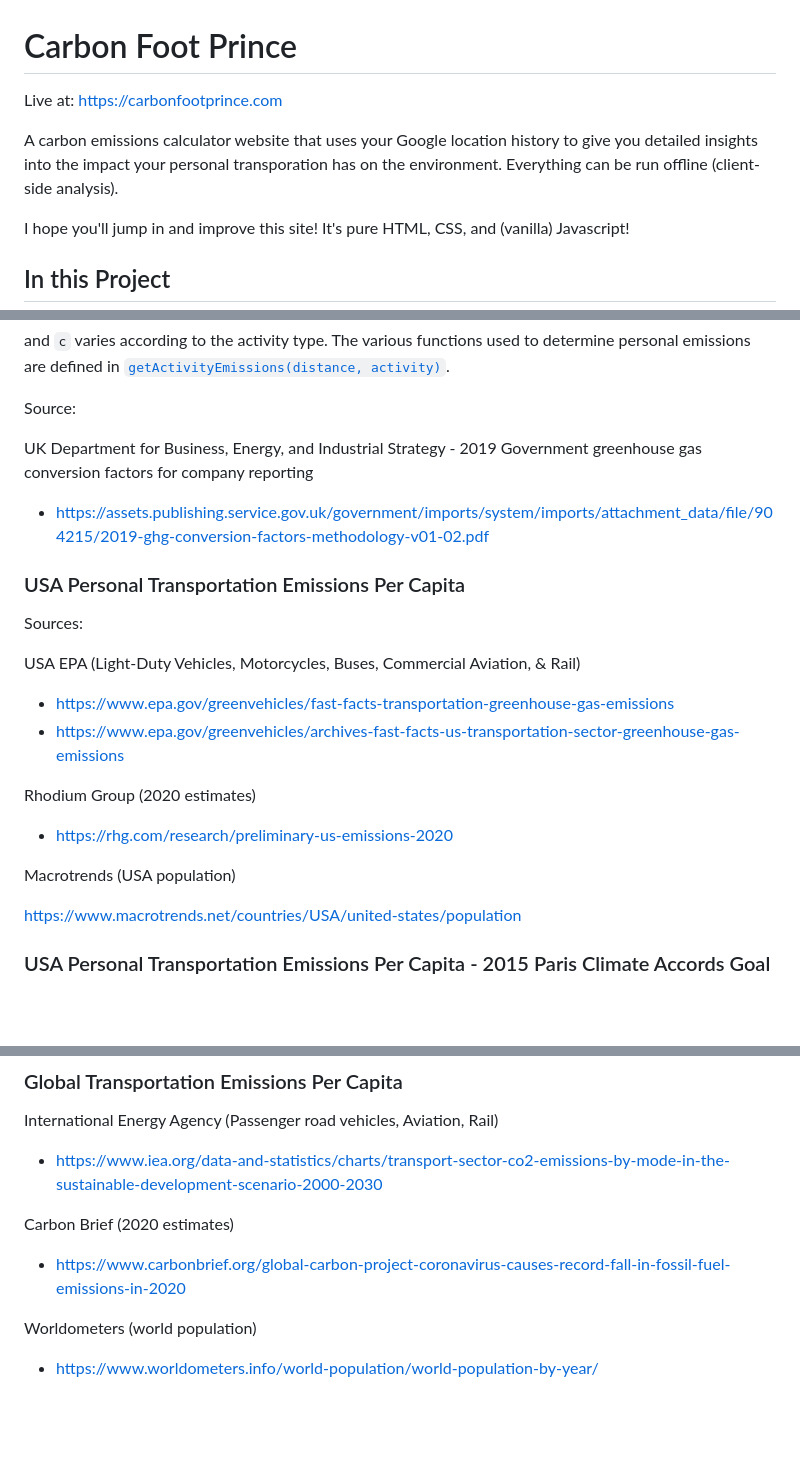
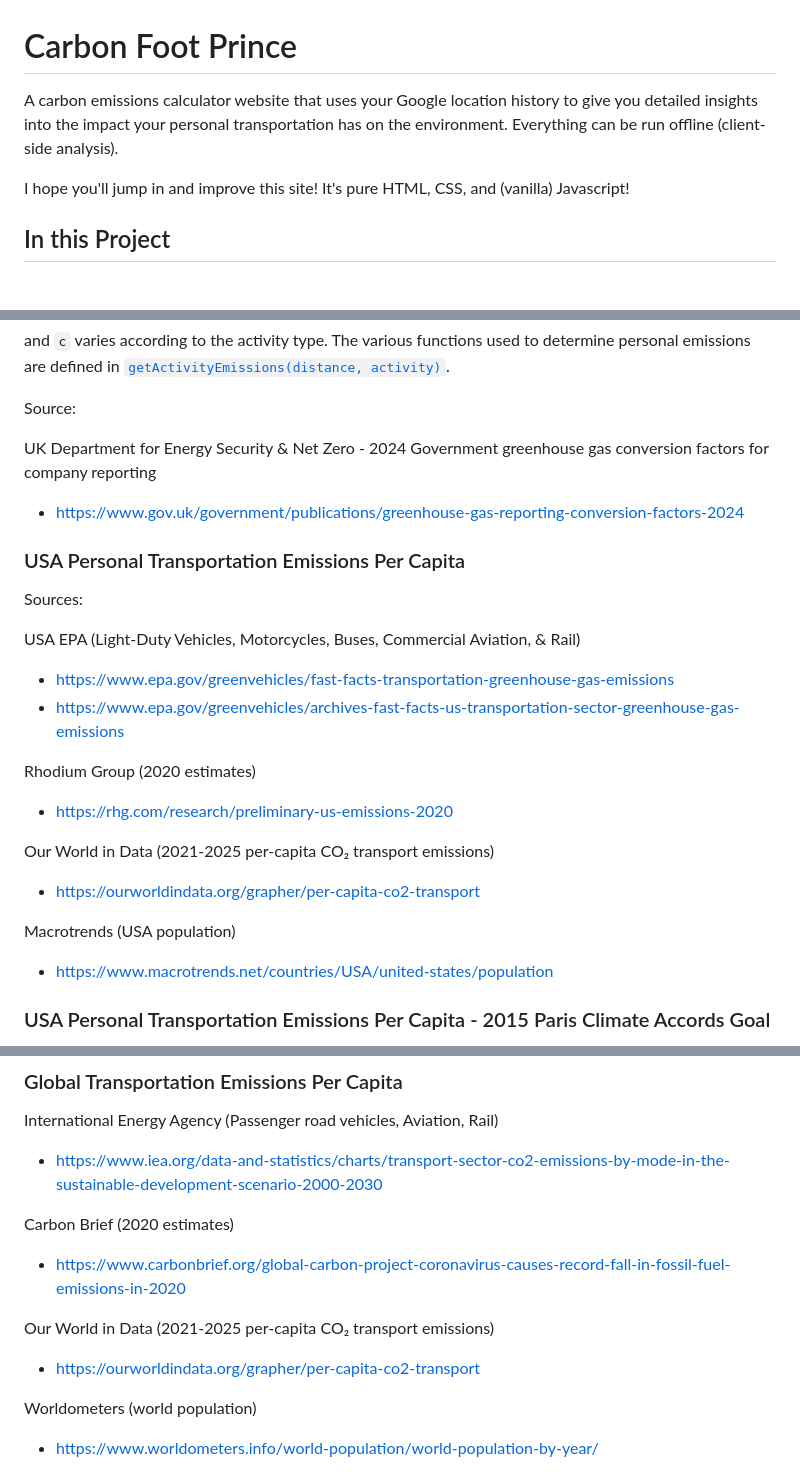
Before and after one commit to danksky/carbon-foot-prince, a Markdown page: README.md, 3 parts joined by grey strips. Drawn GitHub-style; blank space fills up the shorter version.

```diff
--- a/README.md
+++ b/README.md
@@ -1,8 +1,6 @@
 # Carbon Foot Prince
 
-Live at: https://carbonfootprince.com
-
-A carbon emissions calculator website that uses your Google location history to give you detailed insights into the impact your personal transporation has on the environment. Everything can be run offline (client-side analysis).
+A carbon emissions calculator website that uses your Google location history to give you detailed insights into the impact your personal transportation has on the environment. Everything can be run offline (client-side analysis).
 
 I hope you'll jump in and improve this site! It's pure HTML, CSS, and (vanilla) Javascript!
 
@@ -68,9 +66,9 @@ and `c` varies according to the activity type. The various functions used to det
 
 Source:
 
-UK Department for Business, Energy, and Industrial Strategy - 2019 Government greenhouse gas conversion factors for company reporting
+UK Department for Energy Security & Net Zero - 2024 Government greenhouse gas conversion factors for company reporting
 
-- https://assets.publishing.service.gov.uk/government/imports/system/imports/attachment_data/file/904215/2019-ghg-conversion-factors-methodology-v01-02.pdf
+- https://www.gov.uk/government/publications/greenhouse-gas-reporting-conversion-factors-2024
 
 ### USA Personal Transportation Emissions Per Capita
 
@@ -85,9 +83,13 @@ Rhodium Group (2020 estimates)
 
 - https://rhg.com/research/preliminary-us-emissions-2020
 
+Our World in Data (2021-2025 per-capita CO₂ transport emissions)
+
+- https://ourworldindata.org/grapher/per-capita-co2-transport
+
 Macrotrends (USA population)
 
-https://www.macrotrends.net/countries/USA/united-states/population
+- https://www.macrotrends.net/countries/USA/united-states/population
 
 ### USA Personal Transportation Emissions Per Capita - 2015 Paris Climate Accords Goal
 
@@ -110,6 +112,10 @@ International Energy Agency (Passenger road vehicles, Aviation, Rail)
 Carbon Brief (2020 estimates)
 
 - https://www.carbonbrief.org/global-carbon-project-coronavirus-causes-record-fall-in-fossil-fuel-emissions-in-2020
+
+Our World in Data (2021-2025 per-capita CO₂ transport emissions)
+
+- https://ourworldindata.org/grapher/per-capita-co2-transport
 
 Worldometers (world population)
 
```
